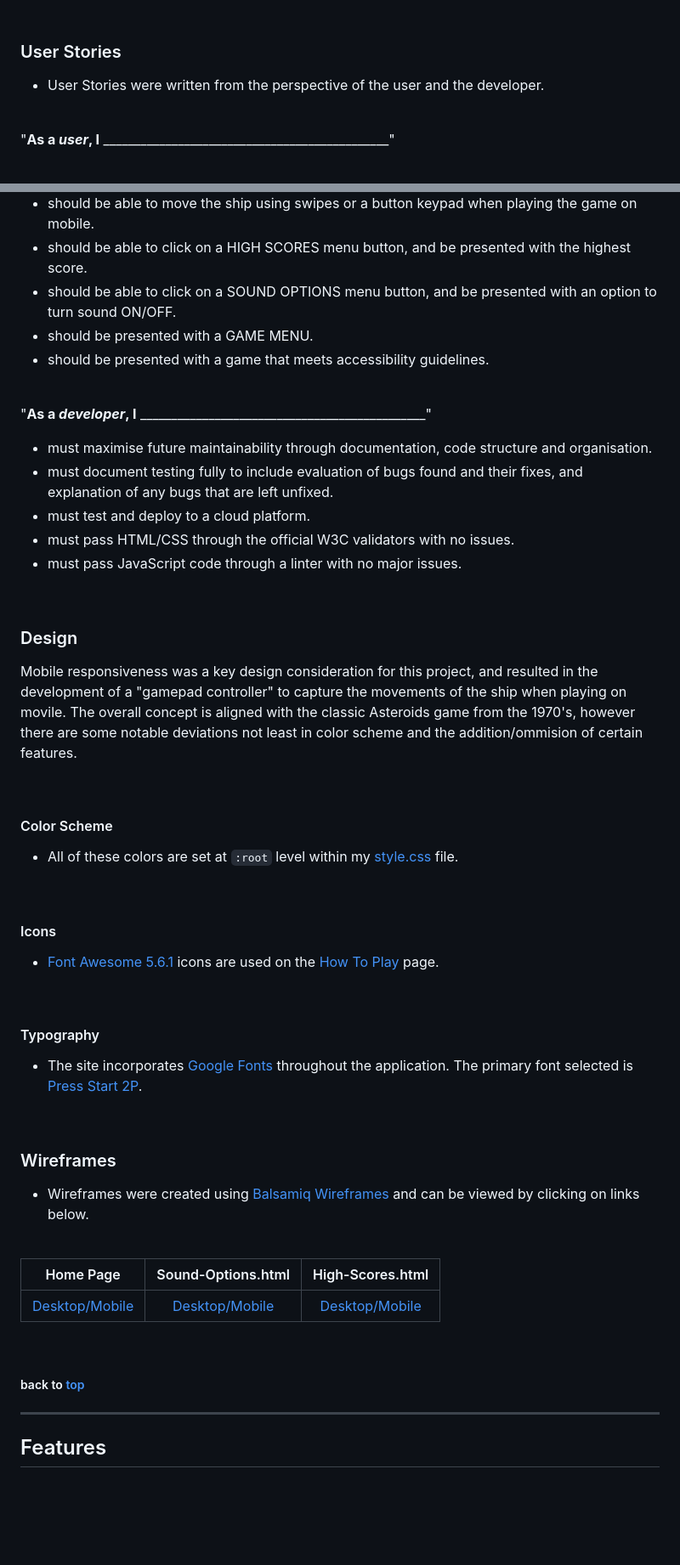
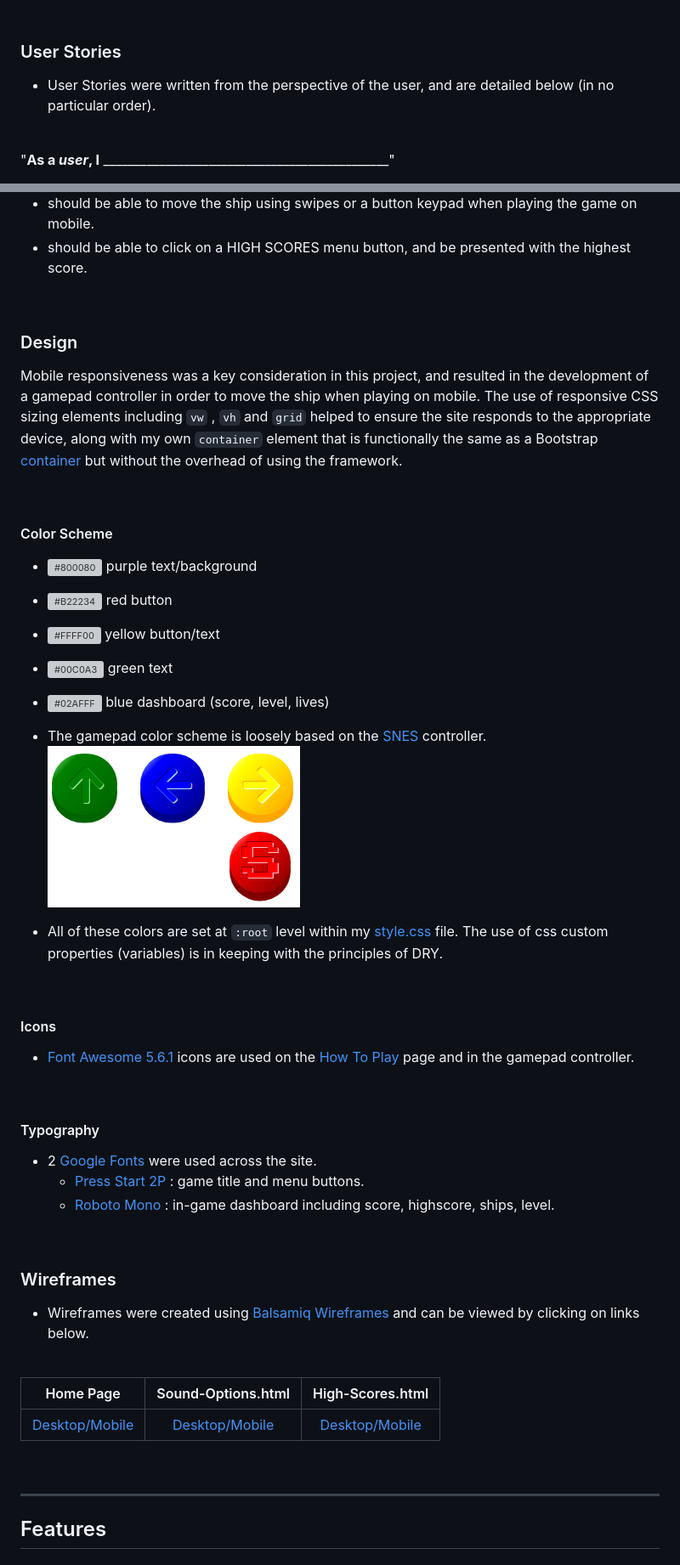
Before and after one commit to leithdm/shooty-rocks, a Markdown page: README.md, 2 parts joined by grey strips. Shown: that part at 85% size. Drawn GitHub-style; pictures changed too: assets/images/gamepad.PNG (added); blank space fills up the shorter version; grey boxes are pictures that could not be loaded.

Commit message:
docs: Add user story checklist

```diff
--- a/README.md
+++ b/README.md
@@ -47,7 +44,7 @@ The inspiration for developing this game came from the classic Asteroids game co
 
 ### User Stories
 
-- User Stories were written from the perspective of the user and the developer.
+- User Stories were written from the perspective of the user, and are detailed below (in no particular order).
 
 <br/>
 
@@ -79,44 +76,42 @@ The inspiration for developing this game came from the classic Asteroids game co
 - should be able to shoot bullets by tapping a "FIRE" button when on mobile.
 - should be able to move the ship using swipes or a button keypad when playing the game on mobile.
 - should be able to click on a HIGH SCORES menu button, and be presented with the highest score.
-- should be able to click on a SOUND OPTIONS menu button, and be presented with an option to turn sound ON/OFF.
-- should be presented with a GAME MENU.
-- should be presented with a game that meets accessibility guidelines.
-
-<br/>
-
-"**__As a *developer*, I__** ______________________________________________"
-
-- must maximise future maintainability through documentation, code structure and organisation.
-- must document testing fully to include evaluation of bugs found and their fixes, and explanation of any bugs that are left unfixed.
-- must test and deploy to a cloud platform.
-- must pass HTML/CSS through the official W3C validators with no issues.
-- must pass JavaScript code through a linter with no major issues.
 
 <br/>
 
 ### Design
 
-Mobile responsiveness was a key design consideration for this project, and resulted in the development of a "gamepad controller" to capture the movements of the ship when playing on movile. The overall concept is aligned with the classic Asteroids game from the 1970's, however there are some notable deviations not least in color scheme and the addition/ommision of certain features.
+Mobile responsiveness was a key consideration in this project, and resulted in the development of a gamepad controller in order to move the ship when playing on mobile. The use of responsive CSS sizing elements including `vw` , `vh` and `grid` helped to ensure the site responds to the appropriate device, along with my own `container` element that is functionally the same as a Bootstrap [container](https://getbootstrap.com/docs/4.5/layout/overview/) but without the overhead of using the framework.
 
 <br/>
 
 
 #### Color Scheme
 
-- All of these colors are set at `:root` level within my [style.css](assets/css/style.css) file.
+- ![#800080](https://placehold.it/15/800080/800080) purple text/background
+- ![#B22234](https://placehold.it/15/B22234/B22234) red button
+- ![#FFFF00](https://placehold.it/15/FFFF00/FFFF00) yellow button/text
+- ![#00C0A3](https://placehold.it/15/00C0A3/00C0A3) green text
+- ![#02AFFF](https://placehold.it/15/02AFFF/02AFFF) blue dashboard (score, level, lives)
+
+- The gamepad color scheme is loosely based on the [SNES](https://link) controller.
+![GamePad](assets/images/gamepad.PNG)
+
+- All of these colors are set at `:root` level within my [style.css](assets/css/style.css) file. The use of css custom properties (variables) is in keeping with the principles of DRY.
 
 <br/>
 
 #### Icons
 
-- [Font Awesome 5.6.1](https://link) icons are used on the [How To Play](how-to-play.html) page.
+- [Font Awesome 5.6.1](https://link) icons are used on the [How To Play](how-to-play.html) page and in the gamepad controller.
 
 <br/>
 
 #### Typography
 
-- The site incorporates [Google Fonts](https://fonts.google.com/) throughout the application. The primary font selected is [Press Start 2P](https://fonts.google.com/specimen/Press+Start+2P).
+- 2 [Google Fonts](https://fonts.google.com/) were used across the site.
+  - [Press Start 2P](https://fonts.google.com/specimen/Press+Start+2P) : game title and menu buttons.
+  - [Roboto Mono](https://fonts.google.com/specimen/Roboto+Mono) : in-game dashboard including score, highscore, ships, level.
 
 <br/>
 
@@ -133,8 +128,6 @@ Mobile responsiveness was a key design consideration for this project, and resul
 
 <br/>
 
-##### back to [top](#table-of-contents)
-
 ---
 
 ## Features
```
Also changed, not shown: other parts of README.md (+35 -26 lines), 15 other files.
